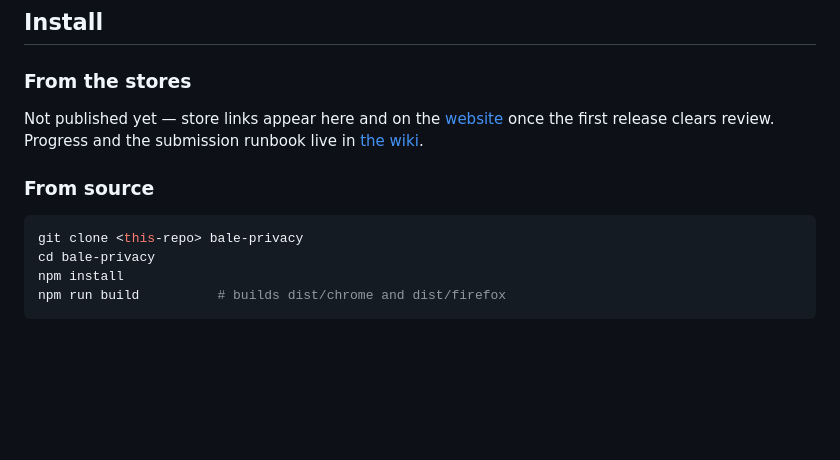
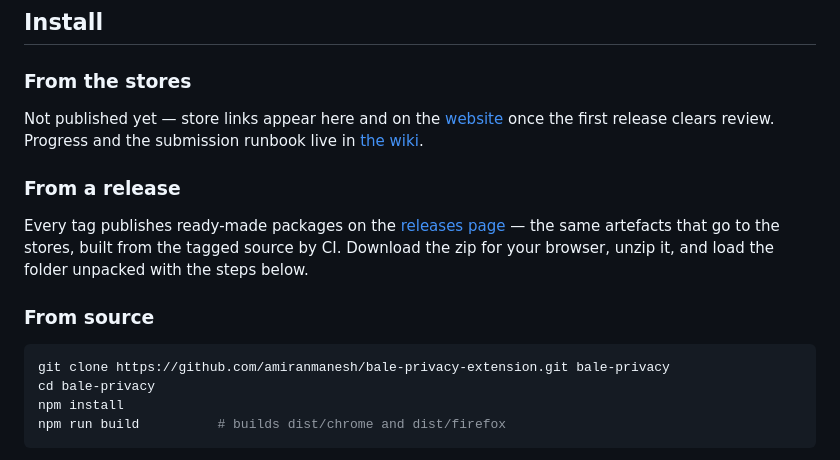
Before and after one commit to amiranmanesh/bale-privacy-extension, a Markdown page: README.md, the part around the change. GitHub-like rendering; blank space fills up the shorter version.

Commit message:
docs: point installation at the published release packages
The releases page now carries the same artefacts that go to the stores, so people
no longer need a toolchain to try the extension.

Co-Authored-By: Claude Opus 5 (1M context) <noreply@anthropic.com>

````diff
--- a/README.md
+++ b/README.md
@@ -56,10 +56,16 @@ Not published yet — store links appear here and on the [website](https://amira
 release clears review. Progress and the submission runbook live in
 [the wiki](https://github.com/amiranmanesh/bale-privacy-extension/wiki/Publishing-and-Releases).
 
+### From a release
+
+Every tag publishes ready-made packages on the [releases page](https://github.com/amiranmanesh/bale-privacy-extension/releases) — the
+same artefacts that go to the stores, built from the tagged source by CI. Download the
+zip for your browser, unzip it, and load the folder unpacked with the steps below.
+
 ### From source
 
 ```bash
-git clone <this-repo> bale-privacy
+git clone https://github.com/amiranmanesh/bale-privacy-extension.git bale-privacy
 cd bale-privacy
 npm install
 npm run build          # builds dist/chrome and dist/firefox
````
